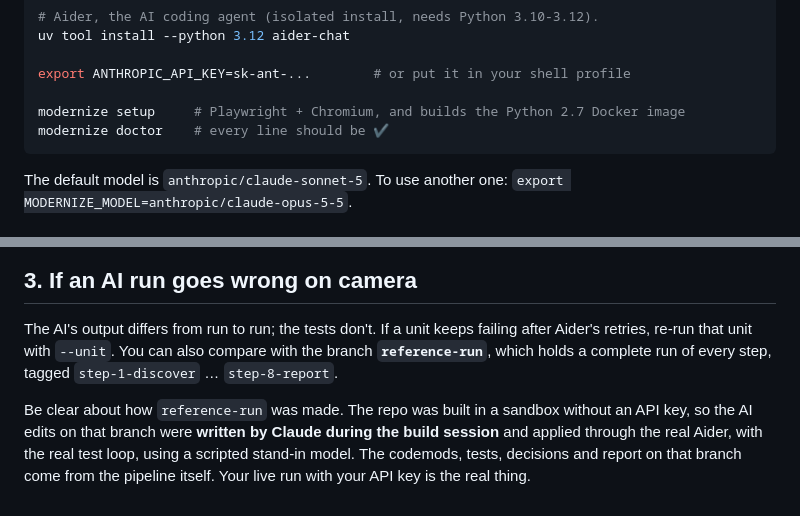
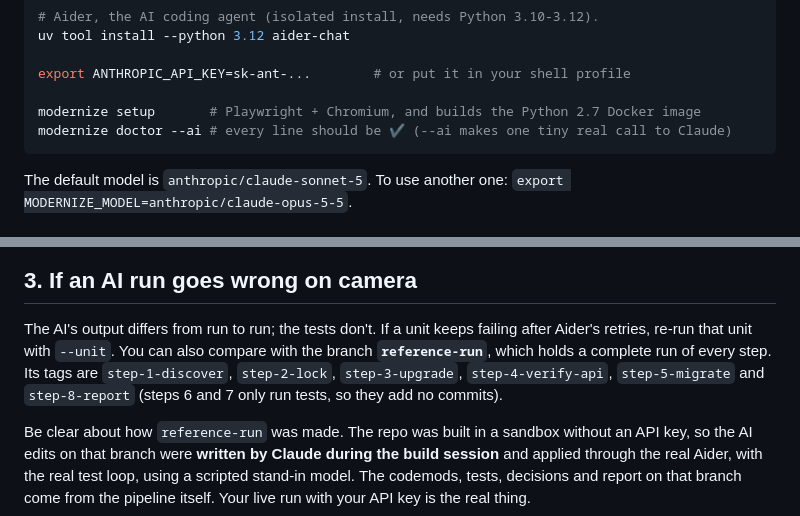
Before and after one commit to aksharma35/tmp-legacy-modernization-poc, a Markdown page: README.md, 2 parts joined by grey strips. Rendered like a GitHub page.

````diff
--- a/README.md
+++ b/README.md
@@ -60,8 +60,8 @@ uv tool install --python 3.12 aider-chat
 
 export ANTHROPIC_API_KEY=sk-ant-...        # or put it in your shell profile
 
-modernize setup     # Playwright + Chromium, and builds the Python 2.7 Docker image
-modernize doctor    # every line should be ✔
+modernize setup       # Playwright + Chromium, and builds the Python 2.7 Docker image
+modernize doctor --ai # every line should be ✔ (--ai makes one tiny real call to Claude)
 ```
 
 The default model is `anthropic/claude-sonnet-5`. To use another one:
@@ -110,8 +110,9 @@ Useful extras:
 
 The AI's output differs from run to run; the tests don't. If a unit keeps failing after Aider's
 retries, re-run that unit with `--unit`. You can also compare with the branch
-**`reference-run`**, which holds a complete run of every step, tagged `step-1-discover` …
-`step-8-report`.
+**`reference-run`**, which holds a complete run of every step. Its tags are `step-1-discover`,
+`step-2-lock`, `step-3-upgrade`, `step-4-verify-api`, `step-5-migrate` and `step-8-report`
+(steps 6 and 7 only run tests, so they add no commits).
 
 Be clear about how `reference-run` was made. The repo was built in a sandbox without an API key,
 so the AI edits on that branch were **written by Claude during the build session** and applied
````
Also changed, not shown: docs/FEASIBILITY.md (added, +73 -0 lines).
